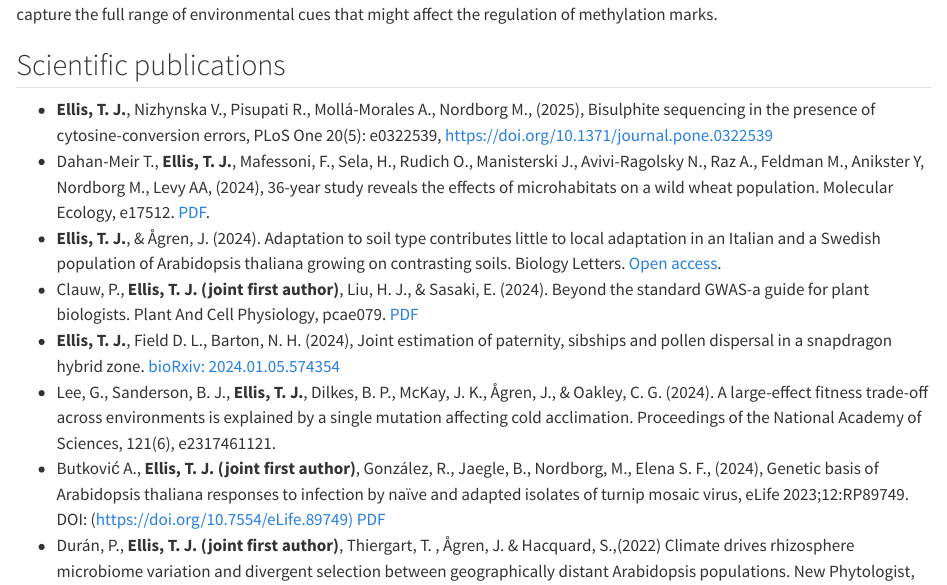
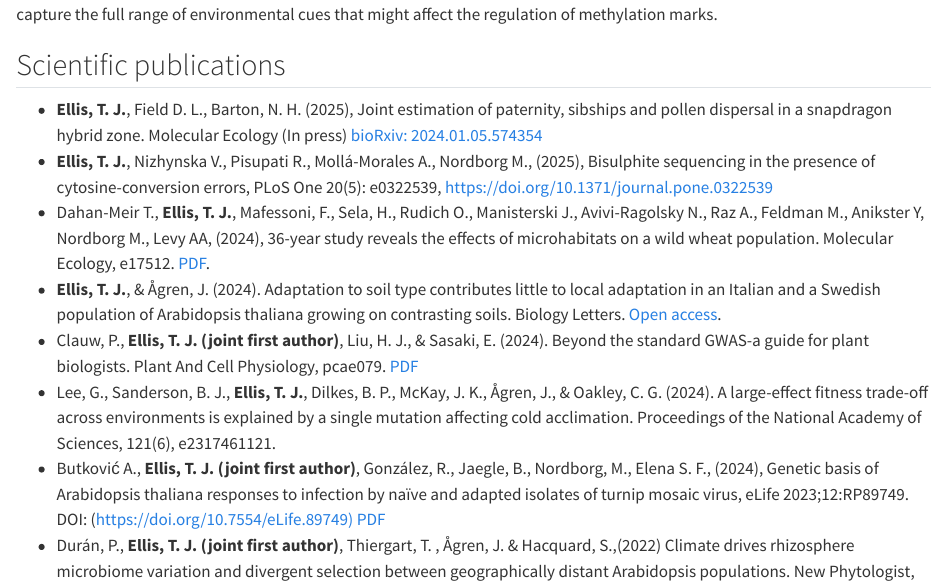
Before and after one commit to ellisztamas/tom-ellis.info, a Quarto document (research.qmd): the page in a window 1100 px wide, from 1040 px down. Rendered offline with R 4.5, knitr and Pandoc in place of Quarto, with nearby package versions.

Commit message:
Updated dispersal paper to "In Press"  Changes to be committed: 	modified:   research.qmd

```diff
--- a/research.qmd
+++ b/research.qmd
@@ -25,11 +25,11 @@ Nucleotides, especially cytosines, can be methylated by adding a methyl group (C
 
 ## Scientific publications
 
+-   **Ellis, T. J.**, Field D. L., Barton, N. H. (2025), Joint estimation of paternity, sibships and pollen dispersal in a snapdragon hybrid zone. Molecular Ecology (In press) [bioRxiv: 2024.01.05.574354](https://doi.org/10.1101/2024.01.05.574354)
 -   **Ellis, T. J.**, Nizhynska V., Pisupati R., Mollá-Morales A., Nordborg M., (2025), Bisulphite sequencing in the presence of cytosine-conversion errors, PLoS One 20(5): e0322539, <https://doi.org/10.1371/journal.pone.0322539>
 -   Dahan-Meir T., **Ellis, T. J.**, Mafessoni, F., Sela, H., Rudich O., Manisterski J., Avivi-Ragolsky N., Raz A., Feldman M., Anikster Y, Nordborg M., Levy AA, (2024), 36-year study reveals the effects of microhabitats on a wild wheat population. Molecular Ecology, e17512. [PDF](/assets/pdfs/2024_dahan_etal.pdf).
 -   **Ellis, T. J.**, & Ågren, J. (2024). Adaptation to soil type contributes little to local adaptation in an Italian and a Swedish population of Arabidopsis thaliana growing on contrasting soils. Biology Letters. [Open access](https://royalsocietypublishing.org/doi/epdf/10.1098/rsbl.2024.0236).
 -   Clauw, P., **Ellis, T. J. (joint first author)**, Liu, H. J., & Sasaki, E. (2024). Beyond the standard GWAS-a guide for plant biologists. Plant And Cell Physiology, pcae079. [PDF](/assets/pdfs/2024_clauw_etal.pdf)
--   **Ellis, T. J.**, Field D. L., Barton, N. H. (2024), Joint estimation of paternity, sibships and pollen dispersal in a snapdragon hybrid zone. [bioRxiv: 2024.01.05.574354](https://doi.org/10.1101/2024.01.05.574354)
 -   Lee, G., Sanderson, B. J., **Ellis, T. J.**, Dilkes, B. P., McKay, J. K., Ågren, J., & Oakley, C. G. (2024). A large-effect fitness trade-off across environments is explained by a single mutation affecting cold acclimation. Proceedings of the National Academy of Sciences, 121(6), e2317461121.
 -   Butković A., **Ellis, T. J. (joint first author)**, González, R., Jaegle, B., Nordborg, M., Elena S. F., (2024), Genetic basis of Arabidopsis thaliana responses to infection by naïve and adapted isolates of turnip mosaic virus, eLife 2023;12:RP89749. DOI: (<https://doi.org/10.7554/eLife.89749)> [PDF](/assets/pdfs/2023_butkovic_etal.pdf)
 -   Durán, P., **Ellis, T. J. (joint first author)**, Thiergart, T. , Ågren, J. & Hacquard, S.,(2022) Climate drives rhizosphere microbiome variation and divergent selection between geographically distant Arabidopsis populations. New Phytologist, 236: 608--621. [PDF](/assets/pdfs/2022_duran_etal.pdf)
```
